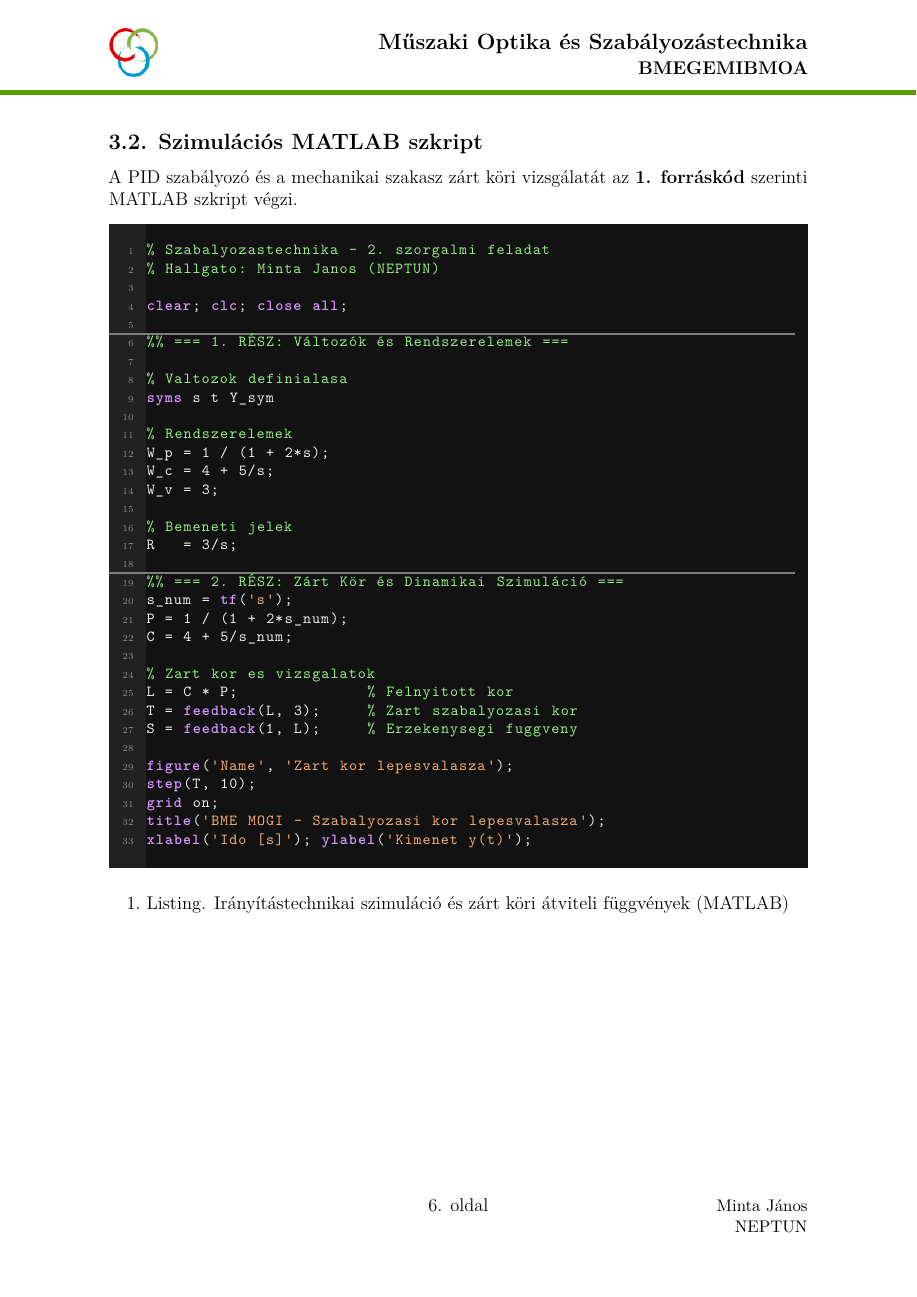
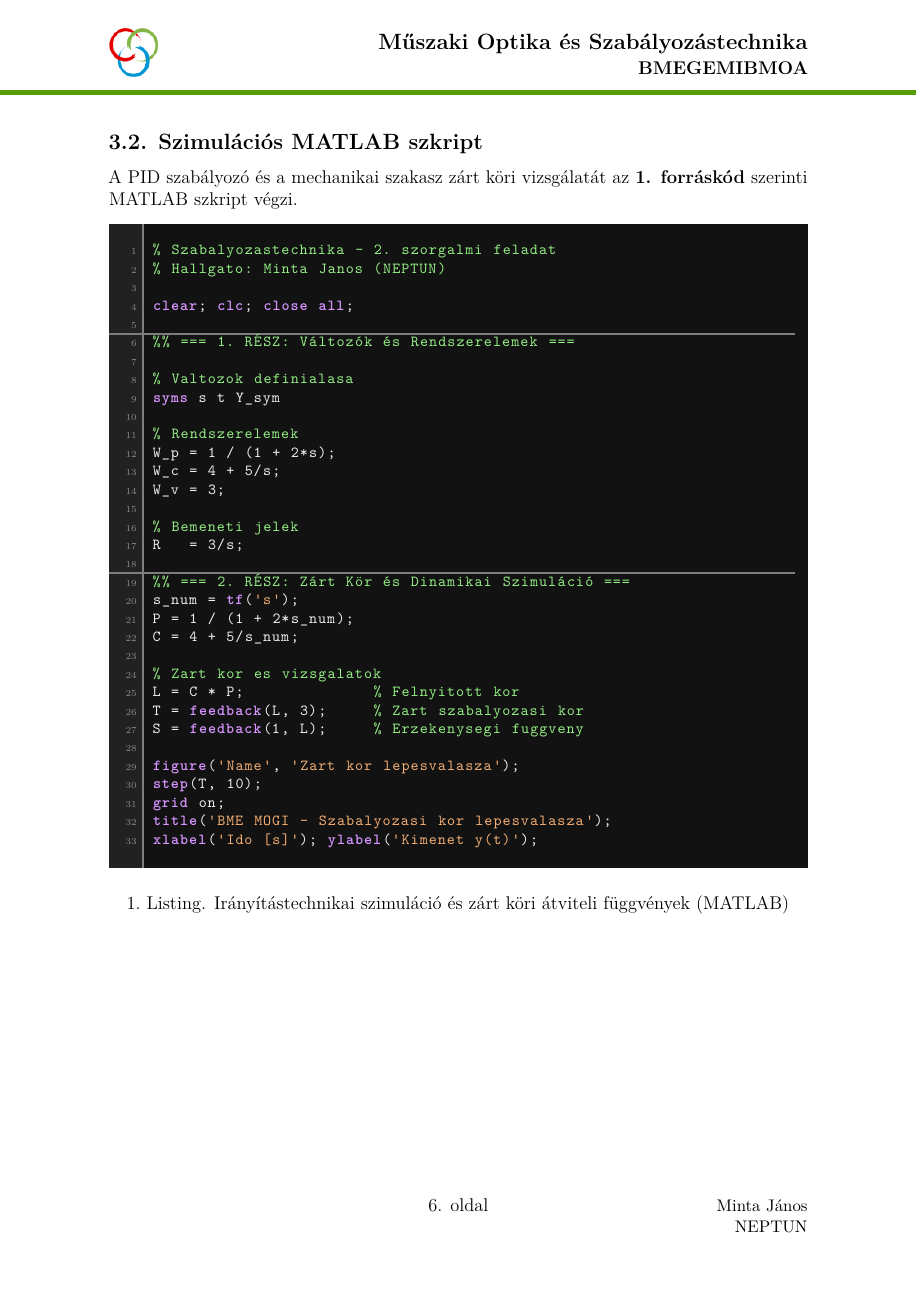
Before and after one commit to Bali0426/stem-homework-template-latex, a LaTeX document (main.tex, which reads preamble.tex): page 7 of 10. Compiled offline with LuaLaTeX.

Commit message:
feat(matlab): add vertical divider line between line numbers and code
- Add 1.5pt vertical divider line matching horizontal section rule color (rgba(125, 125, 125)) between gutter and editor text
- Update preamble matlabbox underlay with vertical rule and aligned margins
- Update README component documentation with vertical gutter line specifications

```diff
--- a/preamble.tex
+++ b/preamble.tex
@@ -78,9 +78,9 @@
 % Thick (1.5pt) gray divider rule for commented sections
 \newcommand{\matlabrule}{%
   \makebox[0pt][l]{%
-    \hspace*{-24pt}%
+    \hspace*{-28pt}%
     \raisebox{1.8ex}[0pt][0pt]{%
-      \color{matlabSectionRule}\rule{\dimexpr\linewidth+24pt\relax}{1.5pt}%
+      \color{matlabSectionRule}\rule{\dimexpr\linewidth+28pt\relax}{1.5pt}%
     }%
   }%
 }
@@ -93,9 +93,9 @@
   stringstyle=\color{matlabString},
   numbers=left,
   numberstyle=\tiny\color{matlabNumber},
-  numbersep=8pt,
+  numbersep=10pt,
   frame=none,
-  xleftmargin=24pt,
+  xleftmargin=28pt,
   escapeinside={(*@}{@*)},
   breaklines=true,
   showstringspaces=false,
@@ -124,10 +124,12 @@
   bottom=6pt,
   boxsep=0pt,
   underlay unbroken and first={
-    \fill[matlabGutterBg] (interior.south west) rectangle ([xshift=24pt]interior.north west);
+    \fill[matlabGutterBg] (interior.south west) rectangle ([xshift=22pt]interior.north west);
+    \draw[matlabSectionRule, line width=1.5pt] ([xshift=22pt]interior.south west) -- ([xshift=22pt]interior.north west);
   },
   underlay middle and last={
-    \fill[matlabGutterBg] (interior.south west) rectangle ([xshift=24pt]interior.north west);
+    \fill[matlabGutterBg] (interior.south west) rectangle ([xshift=22pt]interior.north west);
+    \draw[matlabSectionRule, line width=1.5pt] ([xshift=22pt]interior.south west) -- ([xshift=22pt]interior.north west);
   },
   #1
 }
```
Also changed, not shown: README.md, main.pdf.
